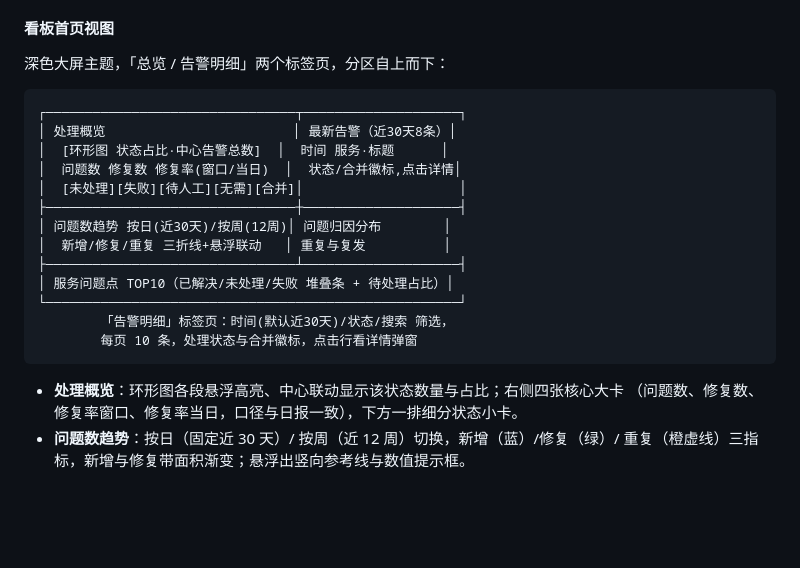
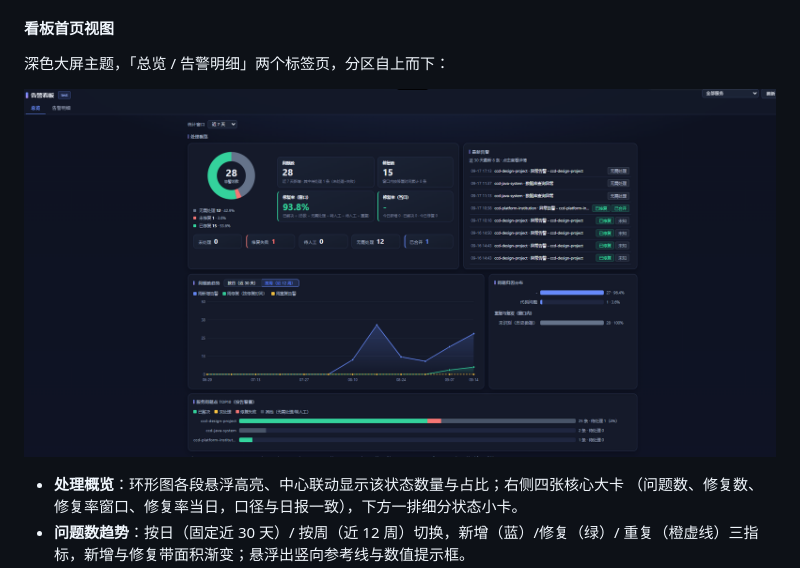
Before and after one commit to MandalasWang/AI-alarm-auto-fix, a Markdown page: README.md, the part around the change. Rendered like a GitHub page; pictures changed too: img.png (added); blank space fills up the shorter version.

Commit message:
docs(看板): 首页视图改用真实截图替换 ASCII 示意图
Co-Authored-By: Claude Fable 5 <noreply@anthropic.com>

````diff
--- a/README.md
+++ b/README.md
@@ -501,21 +501,7 @@ LLM/外挂网关按设计允许运行期降级，不作为就绪条件。
 
 深色大屏主题，「总览 / 告警明细」两个标签页，分区自上而下：
 
-```
-┌────────────────────────────────┬────────────────────┐
-│ 处理概览                        │ 最新告警（近30天8条）│
-│  [环形图 状态占比·中心告警总数]  │  时间 服务·标题      │
-│  问题数 修复数 修复率(窗口/当日)  │  状态/合并徽标,点击详情│
-│  [未处理][失败][待人工][无需][合并]│                    │
-├────────────────────────────────┼────────────────────┤
-│ 问题数趋势 按日(近30天)/按周(12周)│ 问题归因分布        │
-│  新增/修复/重复 三折线+悬浮联动   │ 重复与复发          │
-├────────────────────────────────┴────────────────────┤
-│ 服务问题点 TOP10（已解决/未处理/失败 堆叠条 + 待处理占比）│
-└─────────────────────────────────────────────────────┘
-        「告警明细」标签页：时间(默认近30天)/状态/搜索 筛选，
-        每页 10 条，处理状态与合并徽标，点击行看详情弹窗
-```
+![img.png](img.png)
 
 - **处理概览**：环形图各段悬浮高亮、中心联动显示该状态数量与占比；右侧四张核心大卡
   （问题数、修复数、修复率窗口、修复率当日，口径与日报一致），下方一排细分状态小卡。
````
